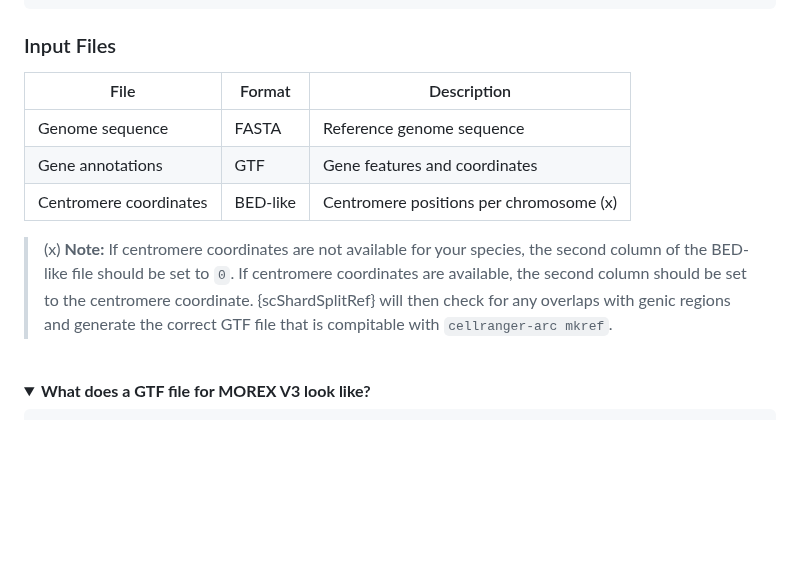
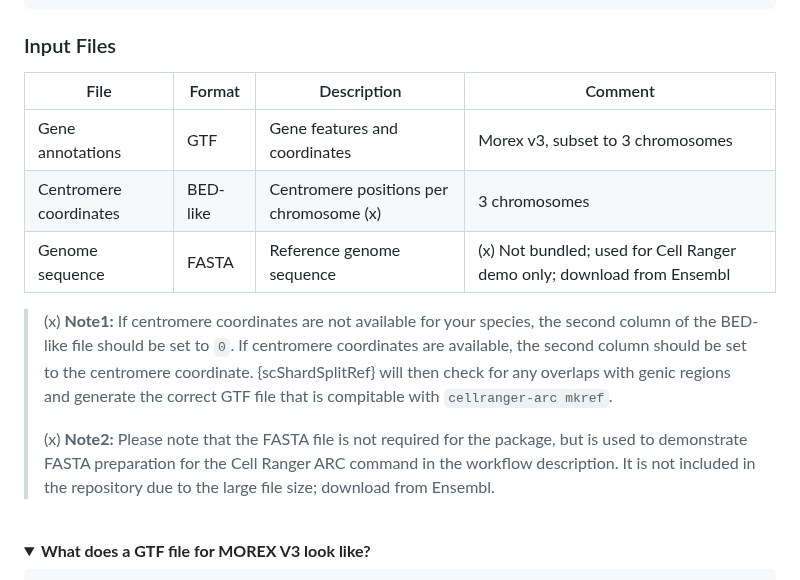
Before and after one commit to IrinaVKuznetsova/scShardSplitRef, a Markdown page: README.md, the part around the change. GitHub-like rendering; folded sections open; blank space fills up the shorter version.

Commit message:
Update README: add data files table with GTF, BED and FASTA descriptions

````diff
--- a/README.md
+++ b/README.md
@@ -41,14 +41,20 @@ library("scShardSplitRef")
 library("knitr") # used for a kable table later in the document
 ```
 ### Input Files
-| File | Format | Description |
-|------|--------|-------------|
-| Genome sequence | FASTA | Reference genome sequence |
-| Gene annotations | GTF | Gene features and coordinates |
-| Centromere coordinates | BED-like | Centromere positions per chromosome (x) |
+| File | Format | Description | Comment |
+|------|--------|-------------|-------------|
+| Gene annotations | GTF | Gene features and coordinates | Morex v3, subset to 3 chromosomes |
+| Centromere coordinates | BED-like | Centromere positions per chromosome (x) | 3 chromosomes |
+| Genome sequence | FASTA | Reference genome sequence | (x) Not bundled; used for Cell Ranger demo only; download from Ensembl |
 
-> (x) **Note:** If centromere coordinates are not available for your species, the second column of the BED-like file should be set to `0`. If centromere coordinates are available, the second column should be set to the centromere coordinate.
+
+
+
+
+> (x) **Note1:** If centromere coordinates are not available for your species, the second column of the BED-like file should be set to `0`. If centromere coordinates are available, the second column should be set to the centromere coordinate.
 > {scShardSplitRef} will then check for any overlaps with genic regions and generate the correct GTF file that is compitable with `cellranger-arc mkref`.
+>
+> (x) **Note2:** Please note that the FASTA file is not required for the package, but is used to demonstrate FASTA preparation for the Cell Ranger ARC command in the workflow description. It is not included in the repository due to the large file size; download from Ensembl.
 <br>
 
 <details>
````
